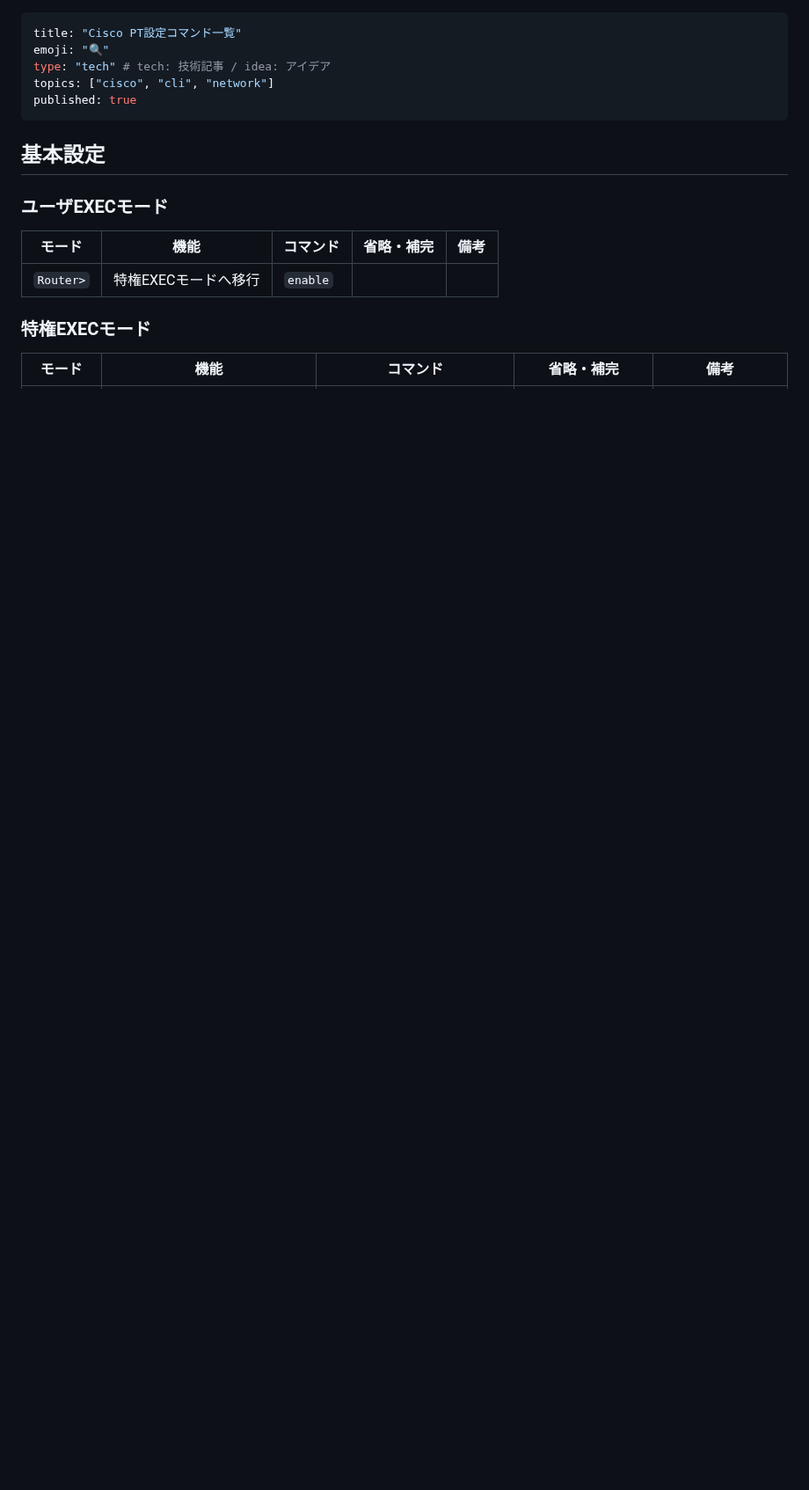
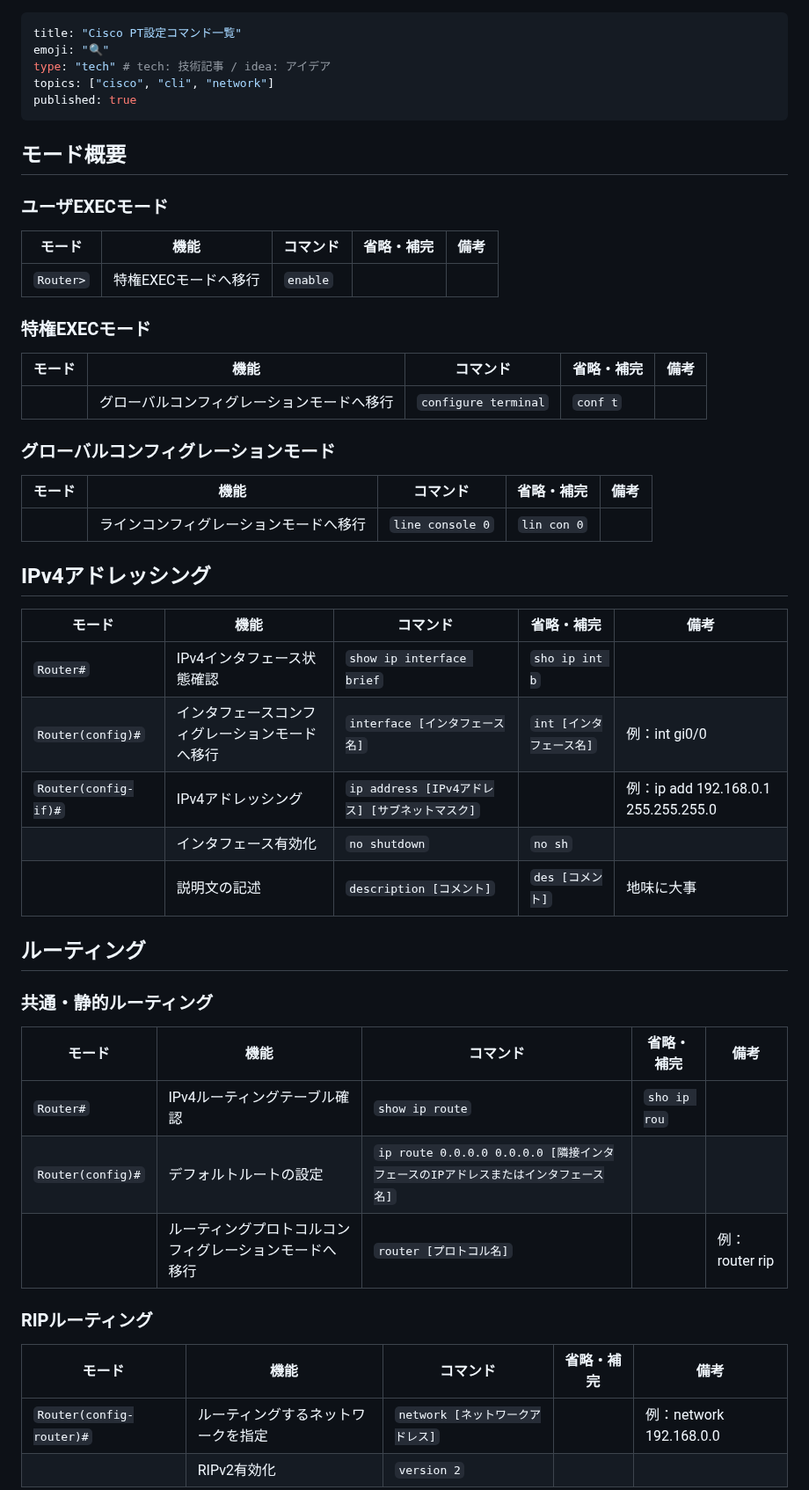
Before and after one commit to nagaissue/nw-circle, a Markdown page: articles/pt-commands-guide.md, the part around one of its changes. Shown at 88% size. Drawn GitHub-style; blank space fills up the shorter version.

```diff
--- a/articles/pt-commands-guide.md
+++ b/articles/pt-commands-guide.md
@@ -6,7 +6,7 @@ topics: ["cisco", "cli", "network"]
 published: true
 ---
 
-## 基本設定
+## モード概要
 
 ### ユーザEXECモード
 
@@ -18,3 +18,38 @@ published: true
 
 | モード | 機能 | コマンド | 省略・補完 | 備考 |
 |---|---|---|---|---|
+| | グローバルコンフィグレーションモードへ移行 | `configure terminal` | `conf t` | |
+
+### グローバルコンフィグレーションモード
+
+| モード | 機能 | コマンド | 省略・補完 | 備考 |
+|---|---|---|---|---|
+| | ラインコンフィグレーションモードへ移行 | `line console 0` | `lin con 0` | |
+
+## IPv4アドレッシング
+
+| モード | 機能 | コマンド | 省略・補完 | 備考 |
+|---|---|---|---|---|
+| `Router#` | IPv4インタフェース状態確認 | `show ip interface brief` | `sho ip int b` | |
+| `Router(config)#` | インタフェースコンフィグレーションモードへ移行 | `interface [インタフェース名]` | `int [インタフェース名]` | 例：int gi0/0 |
+| `Router(config-if)#` | IPv4アドレッシング | `ip address [IPv4アドレス] [サブネットマスク]` | | 例：ip add 192.168.0.1 255.255.255.0 |
+| | インタフェース有効化 | `no shutdown` | `no sh` | |
+| | 説明文の記述 | `description [コメント]` | `des [コメント]` | 地味に大事 |
+
+## ルーティング
+
+### 共通・静的ルーティング
+
+| モード | 機能 | コマンド | 省略・補完 | 備考 |
+|---|---|---|---|---|
+| `Router#` | IPv4ルーティングテーブル確認 | `show ip route` | `sho ip rou` | |
+| `Router(config)#` | デフォルトルートの設定 | `ip route 0.0.0.0 0.0.0.0 [隣接インタフェースのIPアドレスまたはインタフェース名]` | | |
+| | ルーティングプロトコルコンフィグレーションモードへ移行 | `router [プロトコル名]` | | 例：router rip |
+
+### RIPルーティング
+
+| モード | 機能 | コマンド | 省略・補完 | 備考 |
+|---|---|---|---|---|
+| `Router(config-router)#` | ルーティングするネットワークを指定 | `network [ネットワークアドレス]` | | 例：network 192.168.0.0 |
+| | RIPv2有効化 | `version 2` | | |
+
```
Also changed, not shown: other parts of articles/pt-commands-guide.md (+26 -44 lines).
